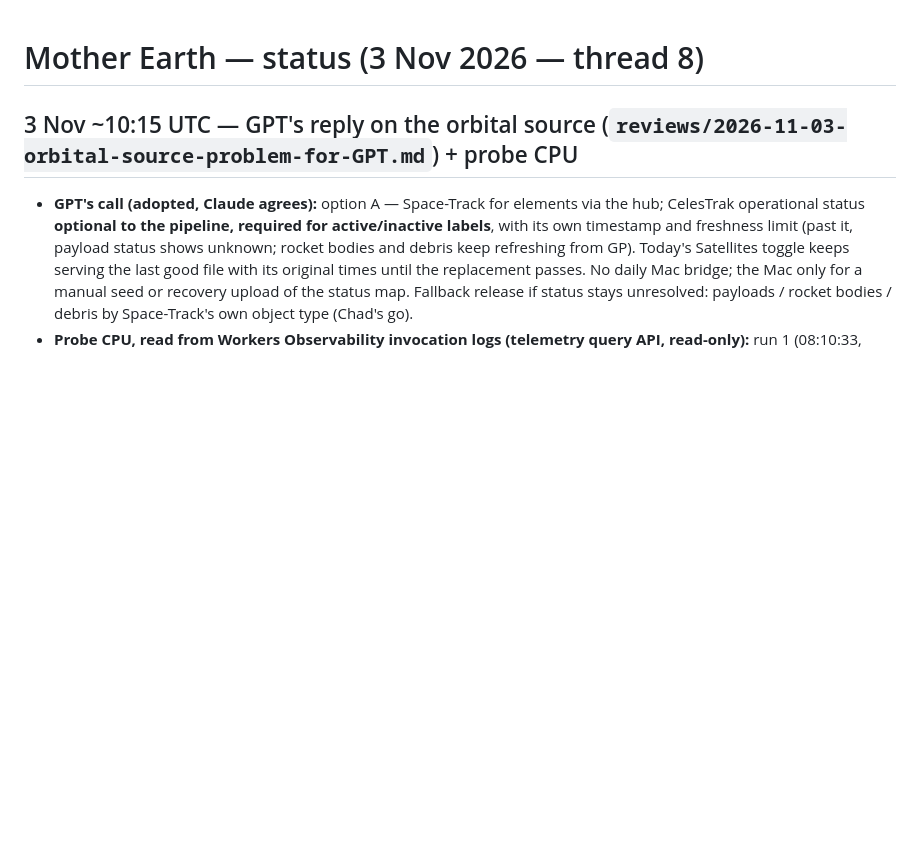
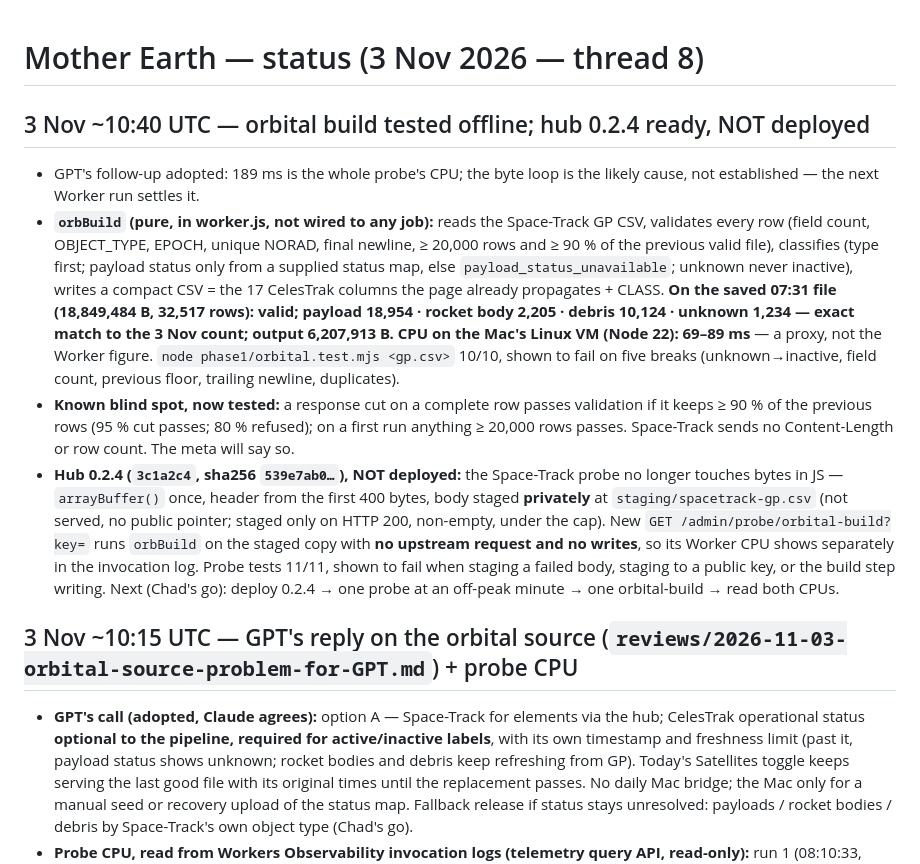
Before and after one commit to TheOneTheOnlyTheChad/mother-earth, a Markdown page: STATUS.md, the part around the change. Rendered like a GitHub page; blank space fills up the shorter version.

Commit message:
STATUS: orbital build tested offline; hub 0.2.4 ready (not deployed)
Co-Authored-By: Claude Opus 5.5 <noreply@anthropic.com>
Claude-Session: https://claude.ai/code/session_01SPPtyXhuh67fWTD9v6xKUn

```diff
--- a/STATUS.md
+++ b/STATUS.md
@@ -1,4 +1,10 @@
 # Mother Earth — status (3 Nov 2026 — thread 8)
+
+## 3 Nov ~10:40 UTC — orbital build tested offline; hub 0.2.4 ready, NOT deployed
+- GPT's follow-up adopted: 189 ms is the whole probe's CPU; the byte loop is the likely cause, not established — the next Worker run settles it.
+- **`orbBuild` (pure, in worker.js, not wired to any job):** reads the Space-Track GP CSV, validates every row (field count, OBJECT_TYPE, EPOCH, unique NORAD, final newline, ≥ 20,000 rows and ≥ 90 % of the previous valid file), classifies (type first; payload status only from a supplied status map, else `payload_status_unavailable`; unknown never inactive), writes a compact CSV = the 17 CelesTrak columns the page already propagates + CLASS. **On the saved 07:31 file (18,849,484 B, 32,517 rows): valid; payload 18,954 · rocket body 2,205 · debris 10,124 · unknown 1,234 — exact match to the 3 Nov count; output 6,207,913 B. CPU on the Mac's Linux VM (Node 22): 69–89 ms** — a proxy, not the Worker figure. `node phase1/orbital.test.mjs <gp.csv>` 10/10, shown to fail on five breaks (unknown→inactive, field count, previous floor, trailing newline, duplicates).
+- **Known blind spot, now tested:** a response cut on a complete row passes validation if it keeps ≥ 90 % of the previous rows (95 % cut passes; 80 % refused); on a first run anything ≥ 20,000 rows passes. Space-Track sends no Content-Length or row count. The meta will say so.
+- **Hub 0.2.4 (`3c1a2c4`, sha256 `539e7ab0…`), NOT deployed:** the Space-Track probe no longer touches bytes in JS — `arrayBuffer()` once, header from the first 400 bytes, body staged **privately** at `staging/spacetrack-gp.csv` (not served, no public pointer; staged only on HTTP 200, non-empty, under the cap). New `GET /admin/probe/orbital-build?key=` runs `orbBuild` on the staged copy with **no upstream request and no writes**, so its Worker CPU shows separately in the invocation log. Probe tests 11/11, shown to fail when staging a failed body, staging to a public key, or the build step writing. Next (Chad's go): deploy 0.2.4 → one probe at an off-peak minute → one orbital-build → read both CPUs.
 
 ## 3 Nov ~10:15 UTC — GPT's reply on the orbital source (`reviews/2026-11-03-orbital-source-problem-for-GPT.md`) + probe CPU
 - **GPT's call (adopted, Claude agrees):** option A — Space-Track for elements via the hub; CelesTrak operational status **optional to the pipeline, required for active/inactive labels**, with its own timestamp and freshness limit (past it, payload status shows unknown; rocket bodies and debris keep refreshing from GP). Today's Satellites toggle keeps serving the last good file with its original times until the replacement passes. No daily Mac bridge; the Mac only for a manual seed or recovery upload of the status map. Fallback release if status stays unresolved: payloads / rocket bodies / debris by Space-Track's own object type (Chad's go).
```
